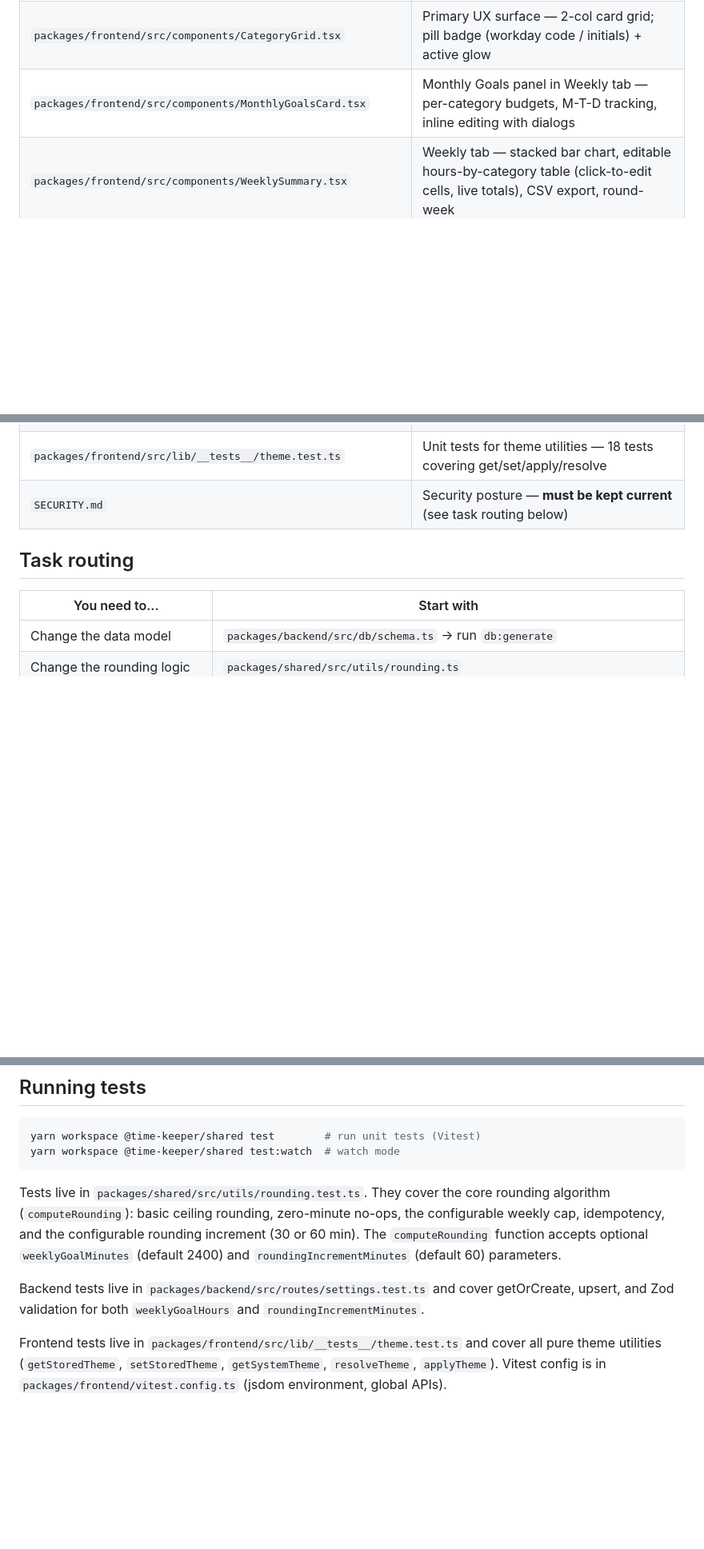
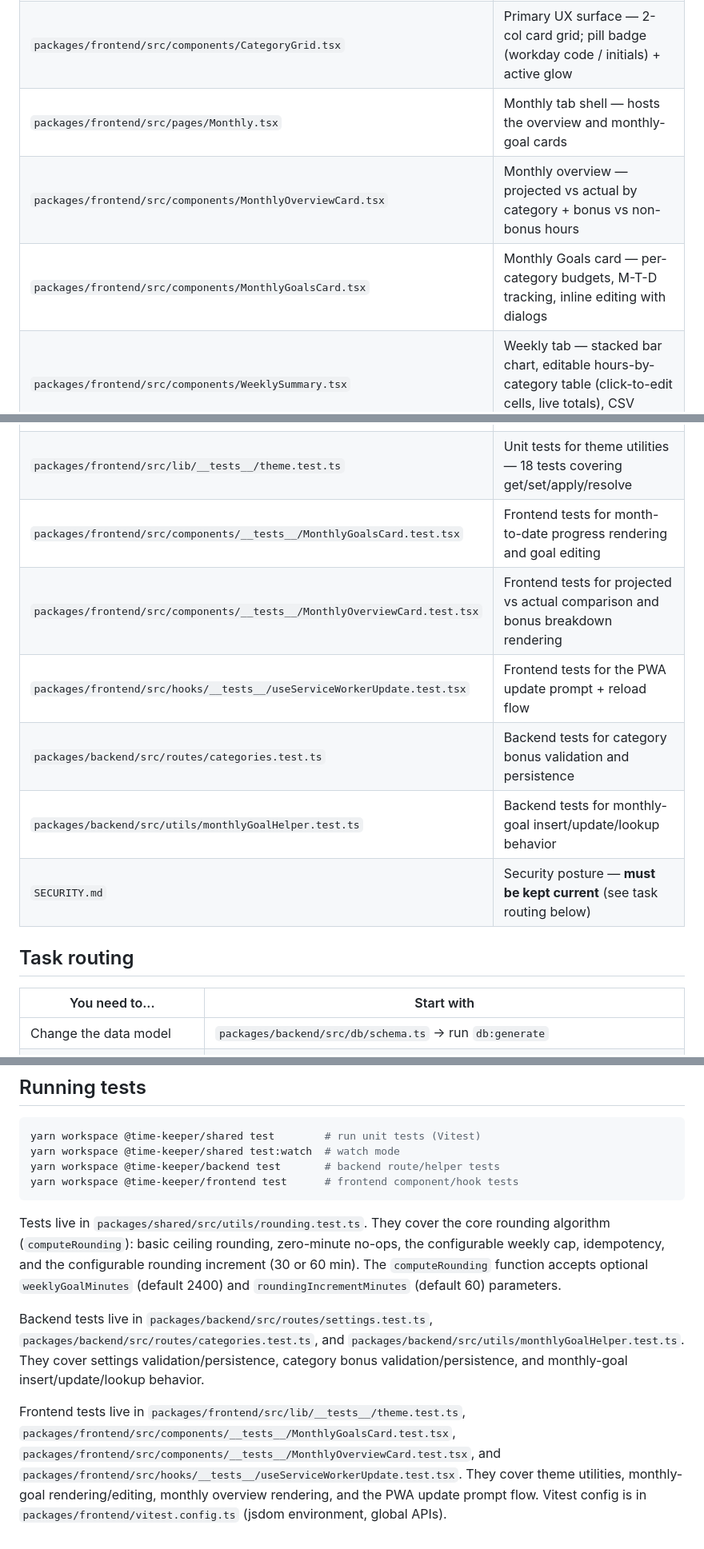
Before and after one commit to niels-emmer/time-keeper, a Markdown page: docs/memory/INDEX.md, 3 parts joined by grey strips. Shown at 80% size. GitHub-like rendering; blank space fills up the shorter version.

````diff
--- a/docs/memory/INDEX.md
+++ b/docs/memory/INDEX.md
@@ -23,7 +23,9 @@ A personal work-timer PWA. The user tracks time in categories (aligned to Workda
 | `packages/backend/src/routes/settings.ts` | GET/PUT `/api/settings` — weekly goal hours + rounding increment |
 | `packages/backend/src/services/summaryService.ts` | Builds weekly summary; reads weekly goal + rounding increment from DB |
 | `packages/frontend/src/components/CategoryGrid.tsx` | Primary UX surface — 2-col card grid; pill badge (workday code / initials) + active glow |
-| `packages/frontend/src/components/MonthlyGoalsCard.tsx` | Monthly Goals panel in Weekly tab — per-category budgets, M-T-D tracking, inline editing with dialogs |
+| `packages/frontend/src/pages/Monthly.tsx` | Monthly tab shell — hosts the overview and monthly-goal cards |
+| `packages/frontend/src/components/MonthlyOverviewCard.tsx` | Monthly overview — projected vs actual by category + bonus vs non-bonus hours |
+| `packages/frontend/src/components/MonthlyGoalsCard.tsx` | Monthly Goals card — per-category budgets, M-T-D tracking, inline editing with dialogs |
 | `packages/frontend/src/components/WeeklySummary.tsx` | Weekly tab — stacked bar chart, editable hours-by-category table (click-to-edit cells, live totals), CSV export, round-week |
 | `packages/frontend/src/components/CategoryManager.tsx` | Category CRUD + drag-to-reorder + A-Z sort; bonus flag toggle in edit dialog |
 | `packages/frontend/src/components/WeeklyGoalSetting.tsx` | Settings UI for weekly goal (number input + slider) + rounding increment toggle |
@@ -40,6 +43,11 @@ A personal work-timer PWA. The user tracks time in categories (aligned to Workda
 | `packages/shared/src/utils/rounding.test.ts` | Unit tests for the rounding algorithm (Vitest) |
 | `packages/backend/src/routes/settings.test.ts` | Unit tests for the settings route (Vitest) |
 | `packages/frontend/src/lib/__tests__/theme.test.ts` | Unit tests for theme utilities — 18 tests covering get/set/apply/resolve |
+| `packages/frontend/src/components/__tests__/MonthlyGoalsCard.test.tsx` | Frontend tests for month-to-date progress rendering and goal editing |
+| `packages/frontend/src/components/__tests__/MonthlyOverviewCard.test.tsx` | Frontend tests for projected vs actual comparison and bonus breakdown rendering |
+| `packages/frontend/src/hooks/__tests__/useServiceWorkerUpdate.test.tsx` | Frontend tests for the PWA update prompt + reload flow |
+| `packages/backend/src/routes/categories.test.ts` | Backend tests for category bonus validation and persistence |
+| `packages/backend/src/utils/monthlyGoalHelper.test.ts` | Backend tests for monthly-goal insert/update/lookup behavior |
 | `SECURITY.md` | Security posture — **must be kept current** (see task routing below) |
 
 ## Task routing
@@ -133,10 +142,12 @@ yarn workspace @time-keeper/frontend build
 ```bash
 yarn workspace @time-keeper/shared test        # run unit tests (Vitest)
 yarn workspace @time-keeper/shared test:watch  # watch mode
+yarn workspace @time-keeper/backend test       # backend route/helper tests
+yarn workspace @time-keeper/frontend test      # frontend component/hook tests
 ```
 
 Tests live in `packages/shared/src/utils/rounding.test.ts`. They cover the core rounding algorithm (`computeRounding`): basic ceiling rounding, zero-minute no-ops, the configurable weekly cap, idempotency, and the configurable rounding increment (30 or 60 min). The `computeRounding` function accepts optional `weeklyGoalMinutes` (default 2400) and `roundingIncrementMinutes` (default 60) parameters.
 
-Backend tests live in `packages/backend/src/routes/settings.test.ts` and cover getOrCreate, upsert, and Zod validation for both `weeklyGoalHours` and `roundingIncrementMinutes`.
+Backend tests live in `packages/backend/src/routes/settings.test.ts`, `packages/backend/src/routes/categories.test.ts`, and `packages/backend/src/utils/monthlyGoalHelper.test.ts`. They cover settings validation/persistence, category bonus validation/persistence, and monthly-goal insert/update/lookup behavior.
 
-Frontend tests live in `packages/frontend/src/lib/__tests__/theme.test.ts` and cover all pure theme utilities (`getStoredTheme`, `setStoredTheme`, `getSystemTheme`, `resolveTheme`, `applyTheme`). Vitest config is in `packages/frontend/vitest.config.ts` (jsdom environment, global APIs).
+Frontend tests live in `packages/frontend/src/lib/__tests__/theme.test.ts`, `packages/frontend/src/components/__tests__/MonthlyGoalsCard.test.tsx`, `packages/frontend/src/components/__tests__/MonthlyOverviewCard.test.tsx`, and `packages/frontend/src/hooks/__tests__/useServiceWorkerUpdate.test.tsx`. They cover theme utilities, monthly-goal rendering/editing, monthly overview rendering, and the PWA update prompt flow. Vitest config is in `packages/frontend/vitest.config.ts` (jsdom environment, global APIs).
````
Also changed, not shown: other parts of docs/memory/INDEX.md (+2 -0 lines), README.md (+4 -2 lines), SECURITY.md (+8 -3 lines).
